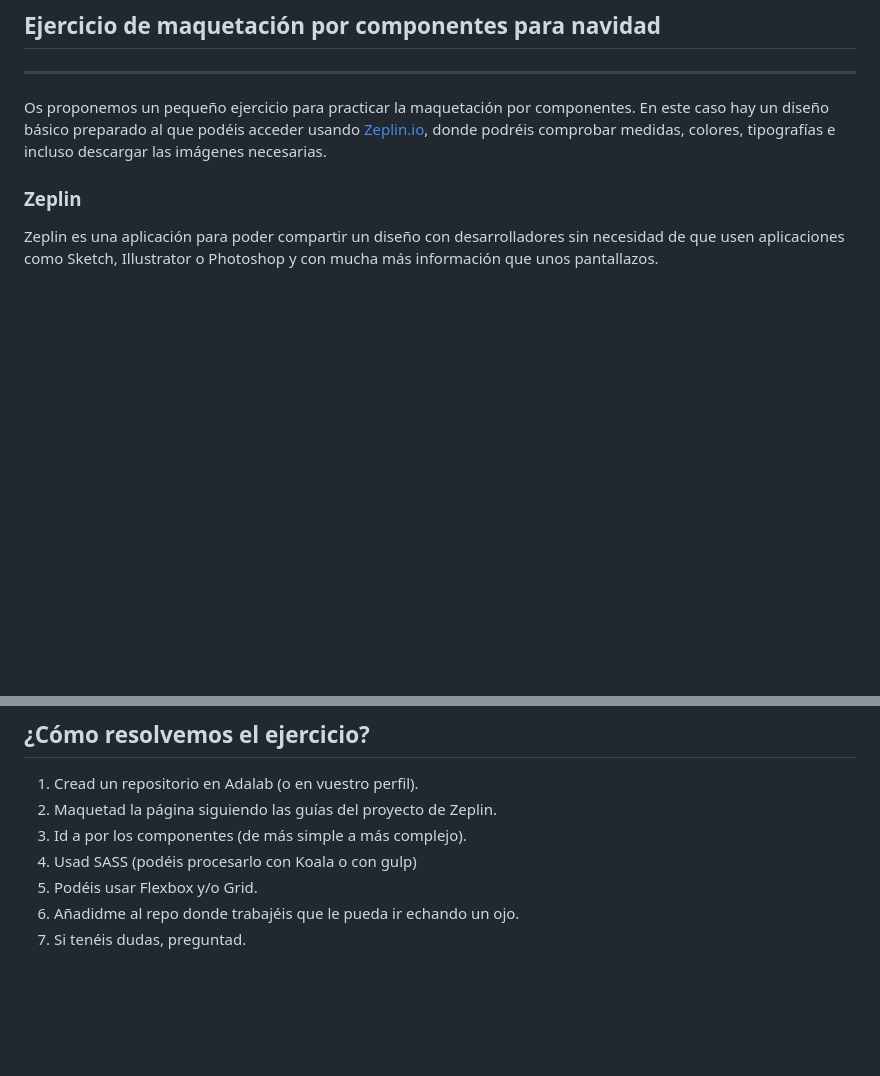
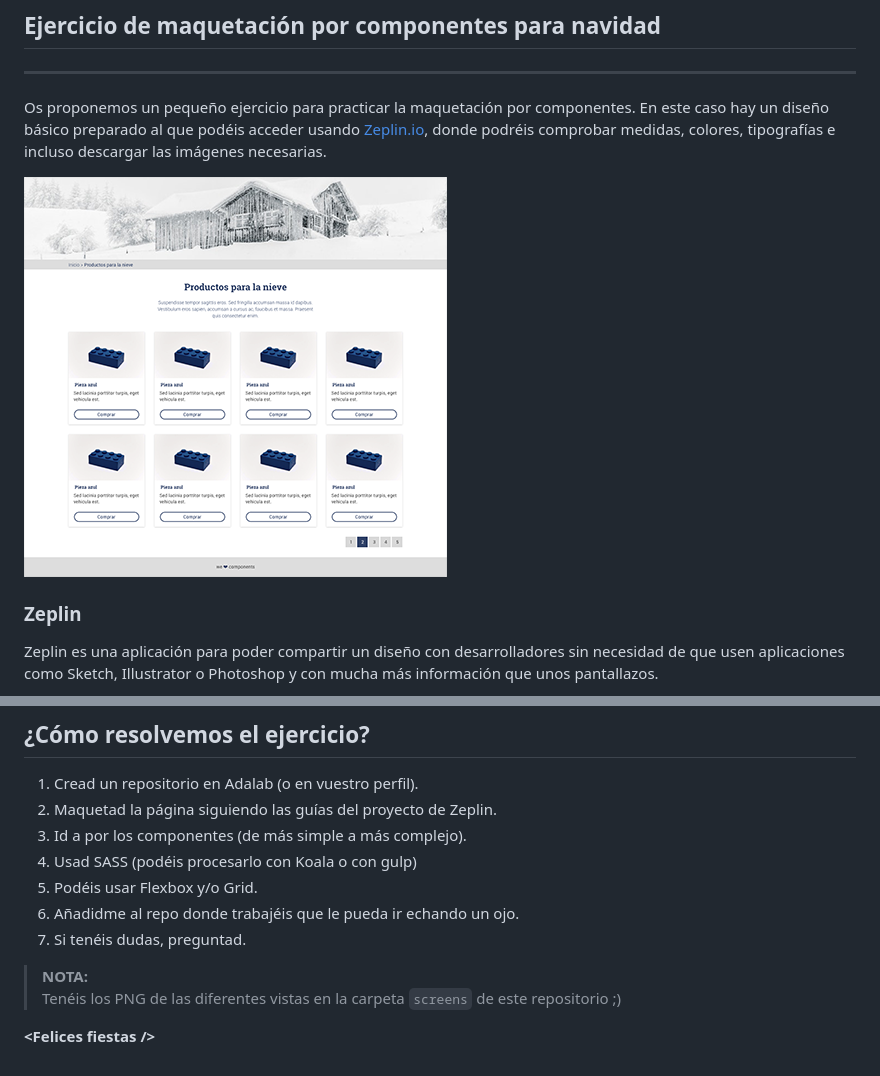
Before and after one commit to gloriafercu/xmas-components, a Markdown page: README.md, 2 parts joined by grey strips. Rendered like a GitHub page; pictures changed too: screens/thumb.png (added); blank space fills up the shorter version.

Commit message:
Update content and add project screenshots

```diff
--- a/README.md
+++ b/README.md
@@ -2,6 +2,8 @@
 ## Ejercicio de maquetación por componentes para navidad
 ***
 Os proponemos un pequeño ejercicio para practicar la maquetación por componentes. En este caso hay un diseño básico preparado al que podéis acceder usando [Zeplin.io](https://zeplin.io), donde podréis comprobar medidas, colores, tipografías e incluso descargar las imágenes necesarias.
+
+![Diseño](screens/thumb.png)
 
 ### Zeplin
 Zeplin es una aplicación para poder compartir un diseño con  desarrolladores sin necesidad de que usen aplicaciones como Sketch, Illustrator o Photoshop y con mucha más información que unos pantallazos.
@@ -25,4 +27,8 @@ La URL del proyecto es [zpl.io/bWQljqM](zpl.io/bWQljqM)
 6. Añadidme al repo donde trabajéis que le pueda ir echando un ojo.
 7. Si tenéis dudas, preguntad.
 
-**<Felices fiestas />**
+> **NOTA:**
+Tenéis los PNG de las diferentes vistas en la carpeta `screens` de este repositorio ;)
+
+
+**&lt;Felices fiestas /&gt;**
```
Also changed, not shown: screens/Desktop.png (added), screens/Mobile.png (added), screens/Tablet.png (added).
